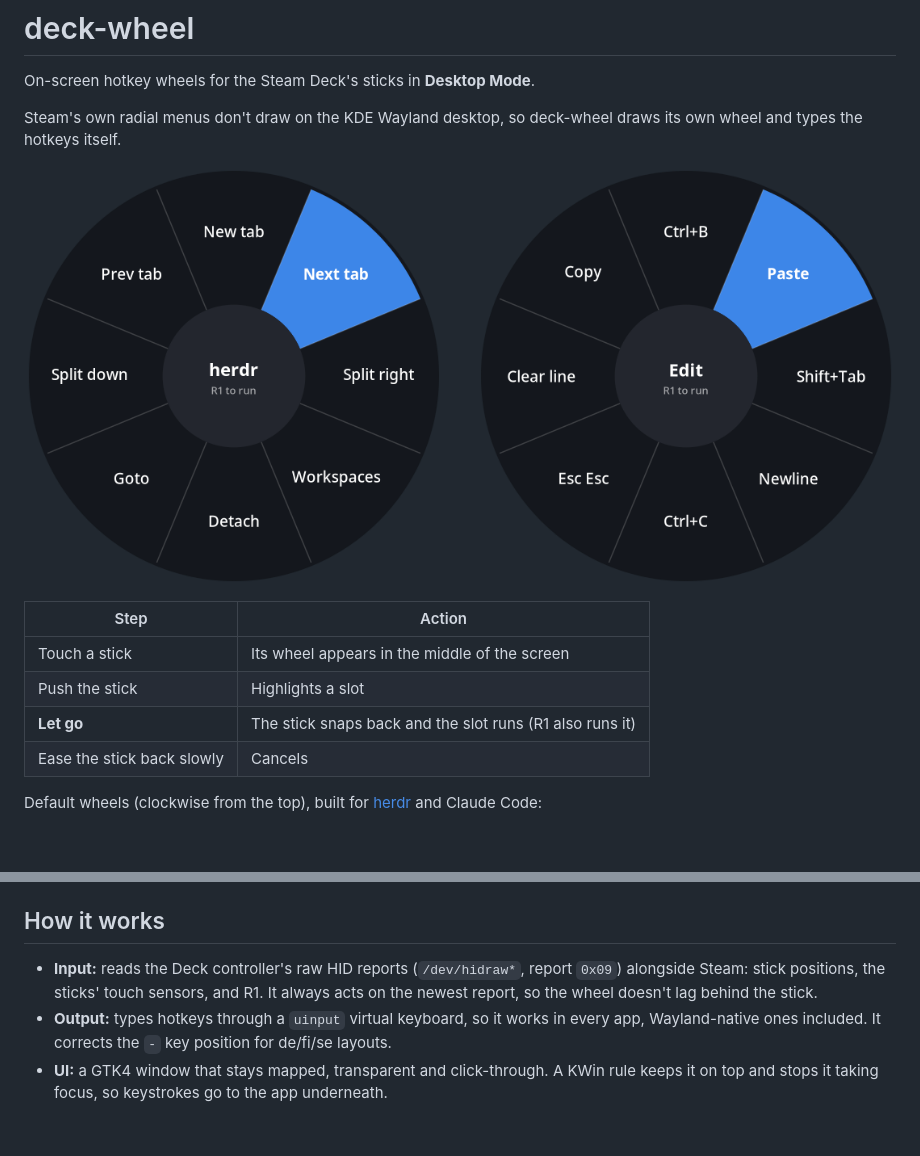
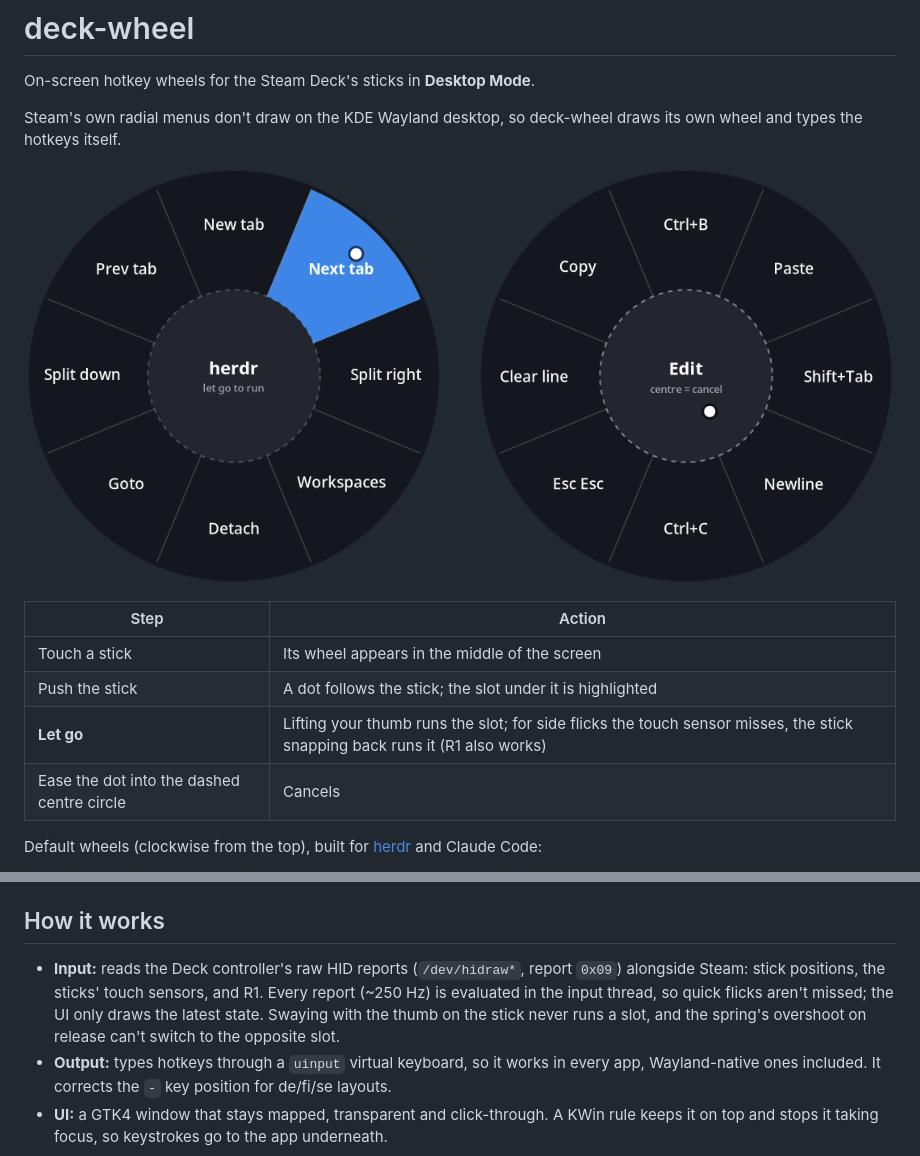
Before and after one commit to TKontu/deck-wheel, a Markdown page: README.md, 2 parts joined by grey strips. GitHub-like rendering; pictures changed too: docs/wheels.png; blank space fills up the shorter version.

```diff
--- a/README.md
+++ b/README.md
@@ -10,9 +10,9 @@ draws its own wheel and types the hotkeys itself.
 | Step | Action |
 |---|---|
 | Touch a stick | Its wheel appears in the middle of the screen |
-| Push the stick | Highlights a slot |
-| **Let go** | The stick snaps back and the slot runs (R1 also runs it) |
-| Ease the stick back slowly | Cancels |
+| Push the stick | A dot follows the stick; the slot under it is highlighted |
+| **Let go** | Lifting your thumb runs the slot; for side flicks the touch sensor misses, the stick snapping back runs it (R1 also works) |
+| Ease the dot into the dashed centre circle | Cancels |
 
 Default wheels (clockwise from the top), built for [herdr](https://herdr.dev) and Claude Code:
 
@@ -34,8 +34,10 @@ height is set by `KEYBOARD_TOP` in `kwin/deckwheel-osk/contents/code/main.js`.
 ## How it works
 
 - **Input:** reads the Deck controller's raw HID reports (`/dev/hidraw*`, report `0x09`)
-  alongside Steam: stick positions, the sticks' touch sensors, and R1. It always acts on
-  the newest report, so the wheel doesn't lag behind the stick.
+  alongside Steam: stick positions, the sticks' touch sensors, and R1. Every report (~250 Hz)
+  is evaluated in the input thread, so quick flicks aren't missed; the UI only draws the
+  latest state. Swaying with the thumb on the stick never runs a slot, and the spring's
+  overshoot on release can't switch to the opposite slot.
 - **Output:** types hotkeys through a `uinput` virtual keyboard, so it works in every app,
   Wayland-native ones included. It corrects the `-` key position for de/fi/se layouts.
 - **UI:** a GTK4 window that stays mapped, transparent and click-through. A KWin rule
```
Also changed, not shown: other parts of README.md (+1 -1 lines), 1 other file.
